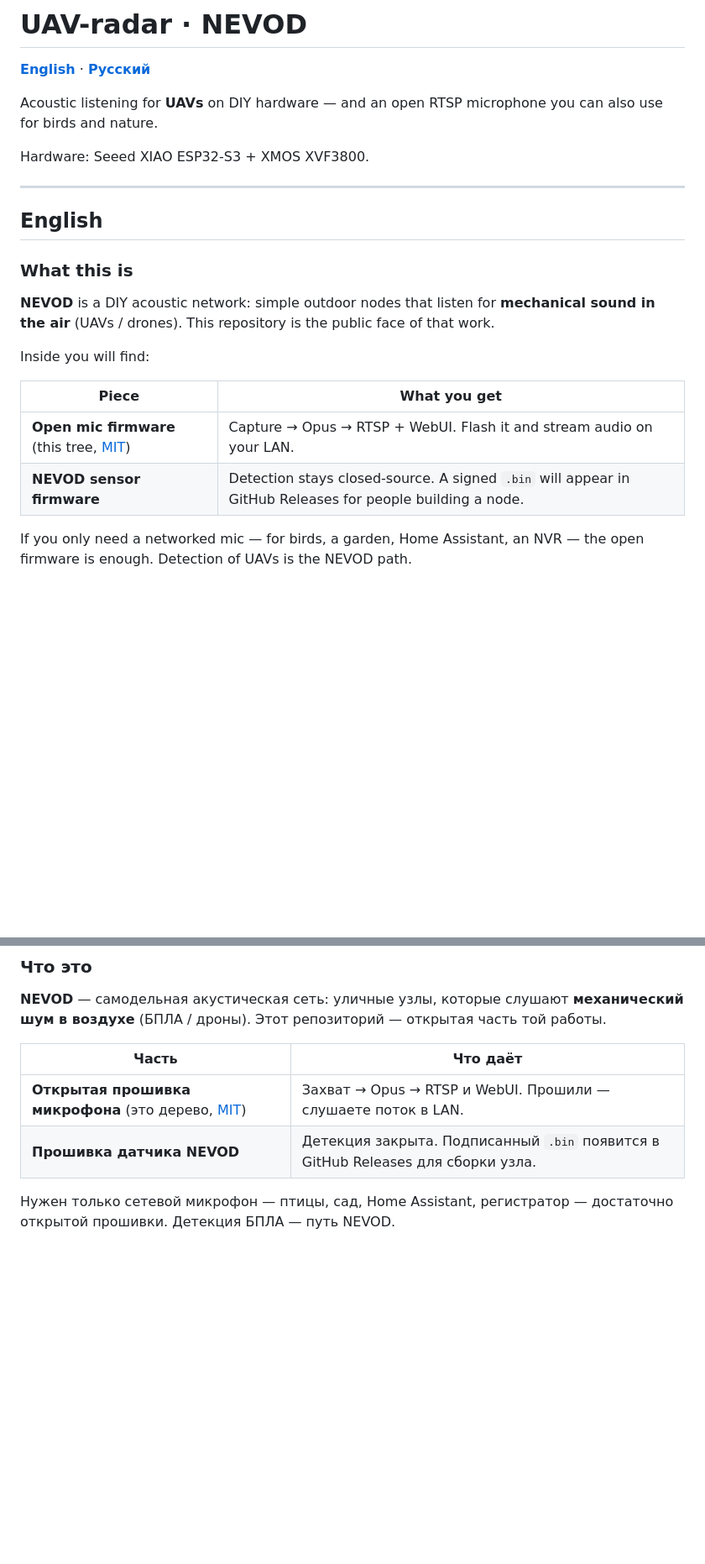
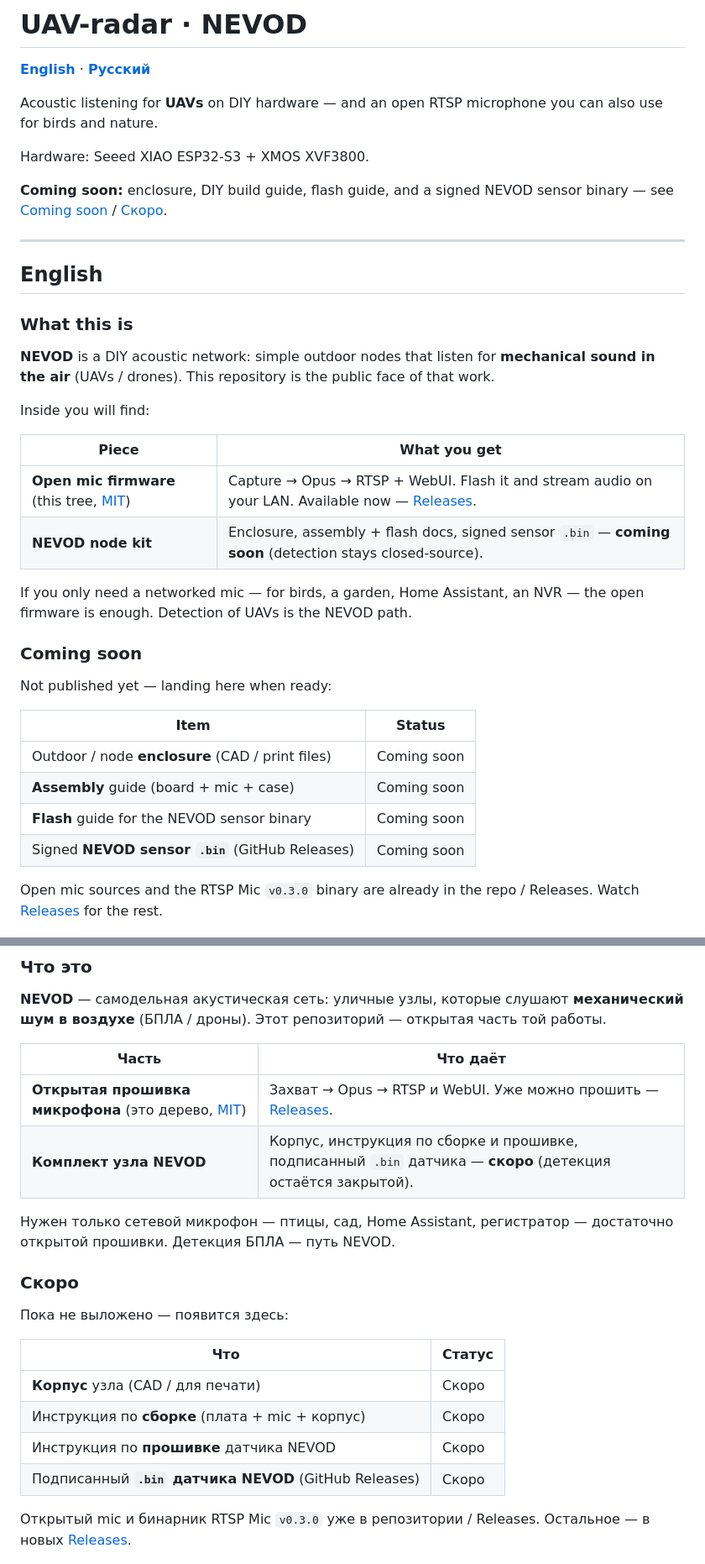
Before and after one commit to Gfermoto/UAV-radar, a Markdown page: README.md, 2 parts joined by grey strips. Shown at 84% size. Rendered like a GitHub page; blank space fills up the shorter version.

Commit message:
docs: add Coming soon for enclosure, build, flash, sensor bin

```diff
--- a/README.md
+++ b/README.md
@@ -5,6 +5,8 @@
 Acoustic listening for **UAVs** on DIY hardware — and an open RTSP microphone you can also use for birds and nature.
 
 Hardware: Seeed XIAO ESP32-S3 + XMOS XVF3800.
+
+**Coming soon:** enclosure, DIY build guide, flash guide, and a signed NEVOD sensor binary — see [Coming soon](#coming-soon) / [Скоро](#скоро).
 
 ---
 
@@ -19,10 +21,23 @@ Inside you will find:
 
 | Piece | What you get |
 |-------|----------------|
-| **Open mic firmware** (this tree, [MIT](LICENSE)) | Capture → Opus → RTSP + WebUI. Flash it and stream audio on your LAN. |
-| **NEVOD sensor firmware** | Detection stays closed-source. A signed `.bin` will appear in GitHub Releases for people building a node. |
+| **Open mic firmware** (this tree, [MIT](LICENSE)) | Capture → Opus → RTSP + WebUI. Flash it and stream audio on your LAN. Available now — [Releases](https://github.com/Gfermoto/UAV-radar/releases). |
+| **NEVOD node kit** | Enclosure, assembly + flash docs, signed sensor `.bin` — **coming soon** (detection stays closed-source). |
 
 If you only need a networked mic — for birds, a garden, Home Assistant, an NVR — the open firmware is enough. Detection of UAVs is the NEVOD path.
+
+### Coming soon
+
+Not published yet — landing here when ready:
+
+| Item | Status |
+|------|--------|
+| Outdoor / node **enclosure** (CAD / print files) | Coming soon |
+| **Assembly** guide (board + mic + case) | Coming soon |
+| **Flash** guide for the NEVOD sensor binary | Coming soon |
+| Signed **NEVOD sensor `.bin`** (GitHub Releases) | Coming soon |
+
+Open mic sources and the RTSP Mic `v0.3.0` binary are already in the repo / Releases. Watch [Releases](https://github.com/Gfermoto/UAV-radar/releases) for the rest.
 
 ![MIC DEV GUI](./gui.jpg)
 
@@ -84,10 +99,23 @@ RGB DoA ring on the mic (via XVF) and a separate Wi‑Fi status LED on the XIAO.
 
 | Часть | Что даёт |
 |-------|----------|
-| **Открытая прошивка микрофона** (это дерево, [MIT](LICENSE)) | Захват → Opus → RTSP и WebUI. Прошили — слушаете поток в LAN. |
-| **Прошивка датчика NEVOD** | Детекция закрыта. Подписанный `.bin` появится в GitHub Releases для сборки узла. |
+| **Открытая прошивка микрофона** (это дерево, [MIT](LICENSE)) | Захват → Opus → RTSP и WebUI. Уже можно прошить — [Releases](https://github.com/Gfermoto/UAV-radar/releases). |
+| **Комплект узла NEVOD** | Корпус, инструкция по сборке и прошивке, подписанный `.bin` датчика — **скоро** (детекция остаётся закрытой). |
 
 Нужен только сетевой микрофон — птицы, сад, Home Assistant, регистратор — достаточно открытой прошивки. Детекция БПЛА — путь NEVOD.
+
+### Скоро
+
+Пока не выложено — появится здесь:
+
+| Что | Статус |
+|-----|--------|
+| **Корпус** узла (CAD / для печати) | Скоро |
+| Инструкция по **сборке** (плата + mic + корпус) | Скоро |
+| Инструкция по **прошивке** датчика NEVOD | Скоро |
+| Подписанный **`.bin` датчика NEVOD** (GitHub Releases) | Скоро |
+
+Открытый mic и бинарник RTSP Mic `v0.3.0` уже в репозитории / Releases. Остальное — в новых [Releases](https://github.com/Gfermoto/UAV-radar/releases).
 
 ![MIC DEV GUI](./gui.jpg)
 
```
